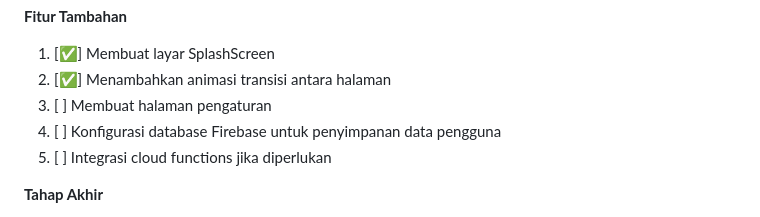
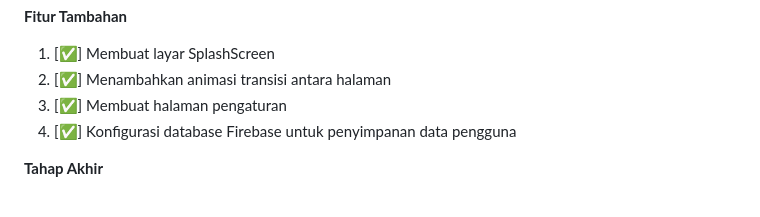
Before and after one commit to SofyanTauridOdeMadi/Juscang, a Markdown page: README.md, the part around the change. Drawn GitHub-style.

```diff
--- a/README.md
+++ b/README.md
@@ -55,9 +55,8 @@ yang intuitif dan ramah pengguna, sehingga memudahkan interaksi dan pertukaran i
 **Fitur Tambahan**
 1. [✅] Membuat layar SplashScreen
 2. [✅] Menambahkan animasi transisi antara halaman
-3. [ ] Membuat halaman pengaturan
-4. [ ] Konfigurasi database Firebase untuk penyimpanan data pengguna
-5. [ ] Integrasi cloud functions jika diperlukan
+3. [✅] Membuat halaman pengaturan
+4. [✅] Konfigurasi database Firebase untuk penyimpanan data pengguna
 
 **Tahap Akhir**
 1. [ ] Testing dan Debugging
```
